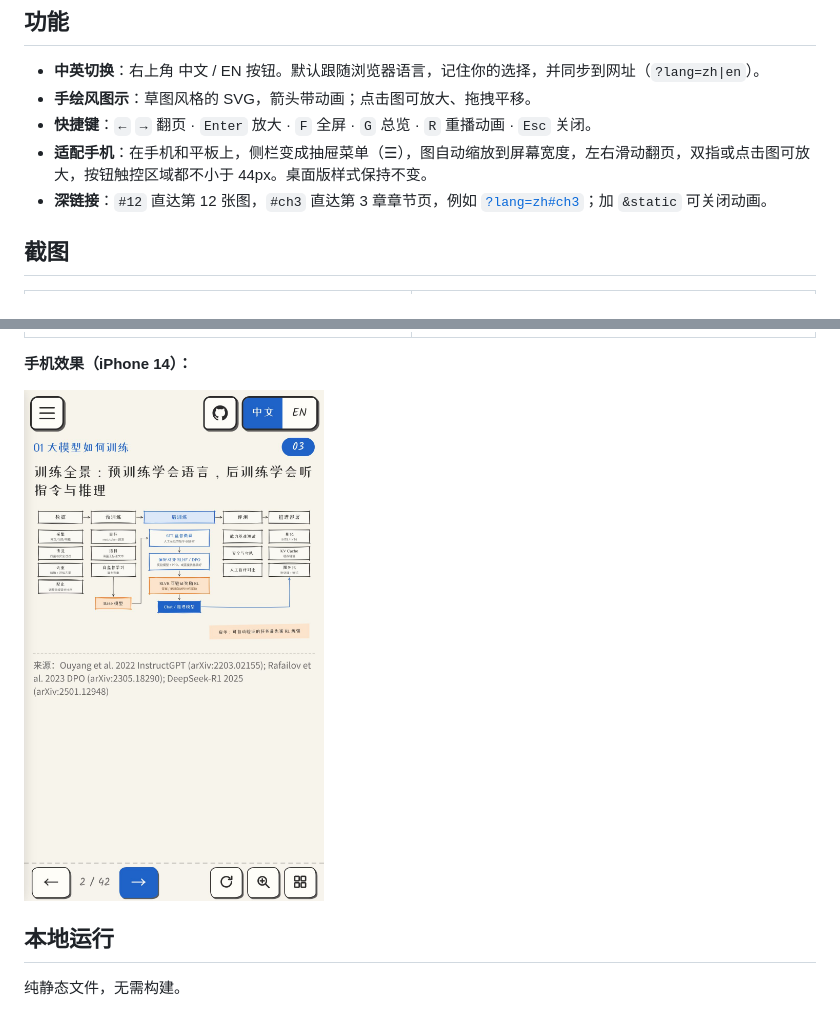
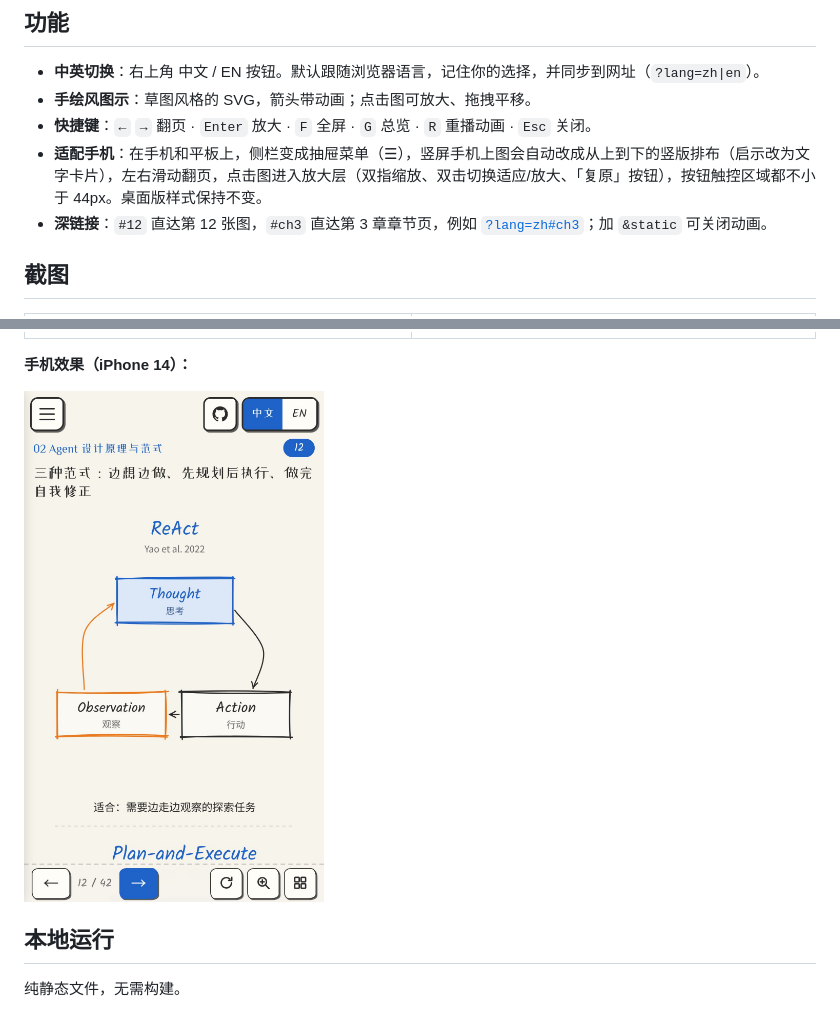
Before and after one commit to DavinQi/ai-atlas, a Markdown page: README.zh-CN.md, 2 parts joined by grey strips. GitHub-like rendering; pictures changed too: docs/screenshots/zh-mobile.jpg.

```diff
--- a/README.zh-CN.md
+++ b/README.zh-CN.md
@@ -18,7 +18,7 @@
 - **中英切换**：右上角 中文 / EN 按钮。默认跟随浏览器语言，记住你的选择，并同步到网址（`?lang=zh|en`）。
 - **手绘风图示**：草图风格的 SVG，箭头带动画；点击图可放大、拖拽平移。
 - **快捷键**：`←` `→` 翻页 · `Enter` 放大 · `F` 全屏 · `G` 总览 · `R` 重播动画 · `Esc` 关闭。
-- **适配手机**：在手机和平板上，侧栏变成抽屉菜单（☰），图自动缩放到屏幕宽度，左右滑动翻页，双指或点击图可放大，按钮触控区域都不小于 44px。桌面版样式保持不变。
+- **适配手机**：在手机和平板上，侧栏变成抽屉菜单（☰），竖屏手机上图会自动改成从上到下的竖版排布（启示改为文字卡片），左右滑动翻页，点击图进入放大层（双指缩放、双击切换适应/放大、「复原」按钮），按钮触控区域都不小于 44px。桌面版样式保持不变。
 - **深链接**：`#12` 直达第 12 张图，`#ch3` 直达第 3 章章节页，例如 [`?lang=zh#ch3`](https://davinqi.github.io/ai-atlas/?lang=zh#ch3)；加 `&static` 可关闭动画。
 
 ## 截图
```
Also changed, not shown: README.md (+1 -1 lines), docs/screenshots/en-mobile.jpg, 3 other files.
